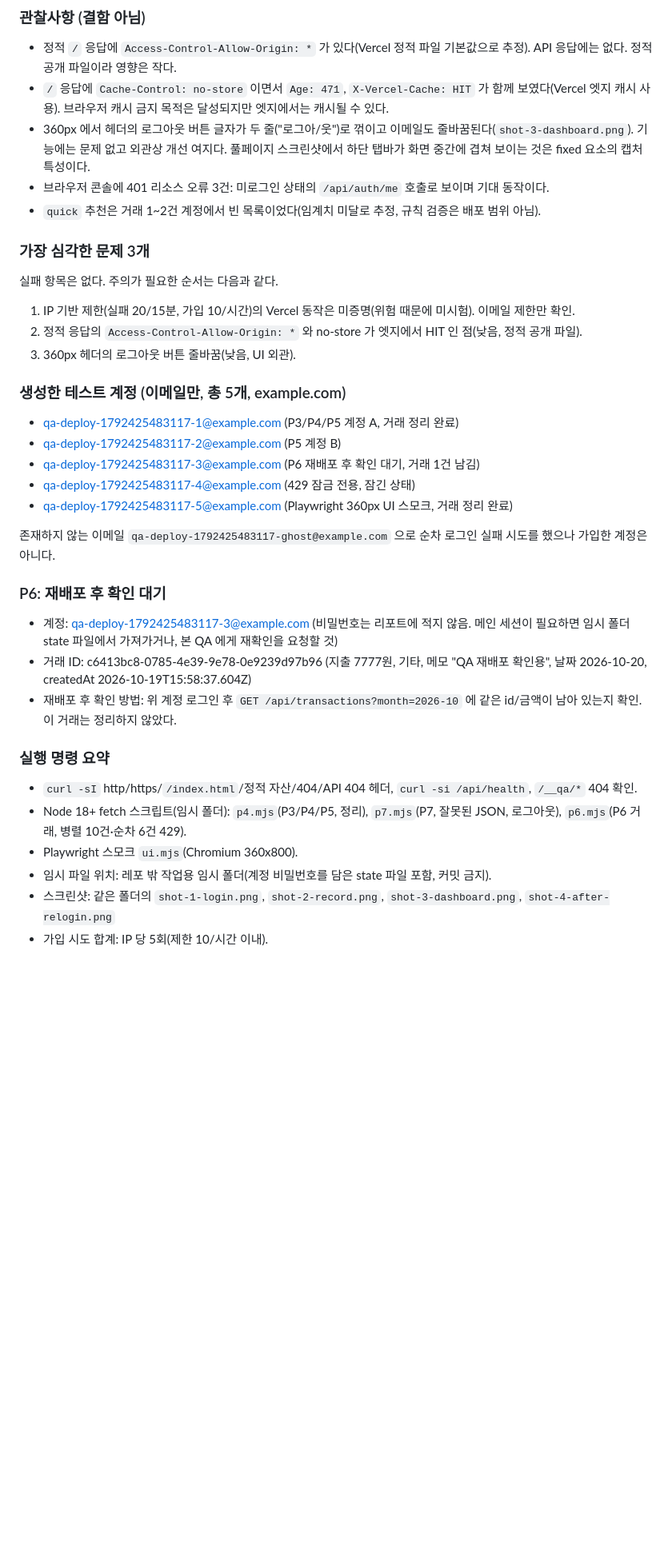
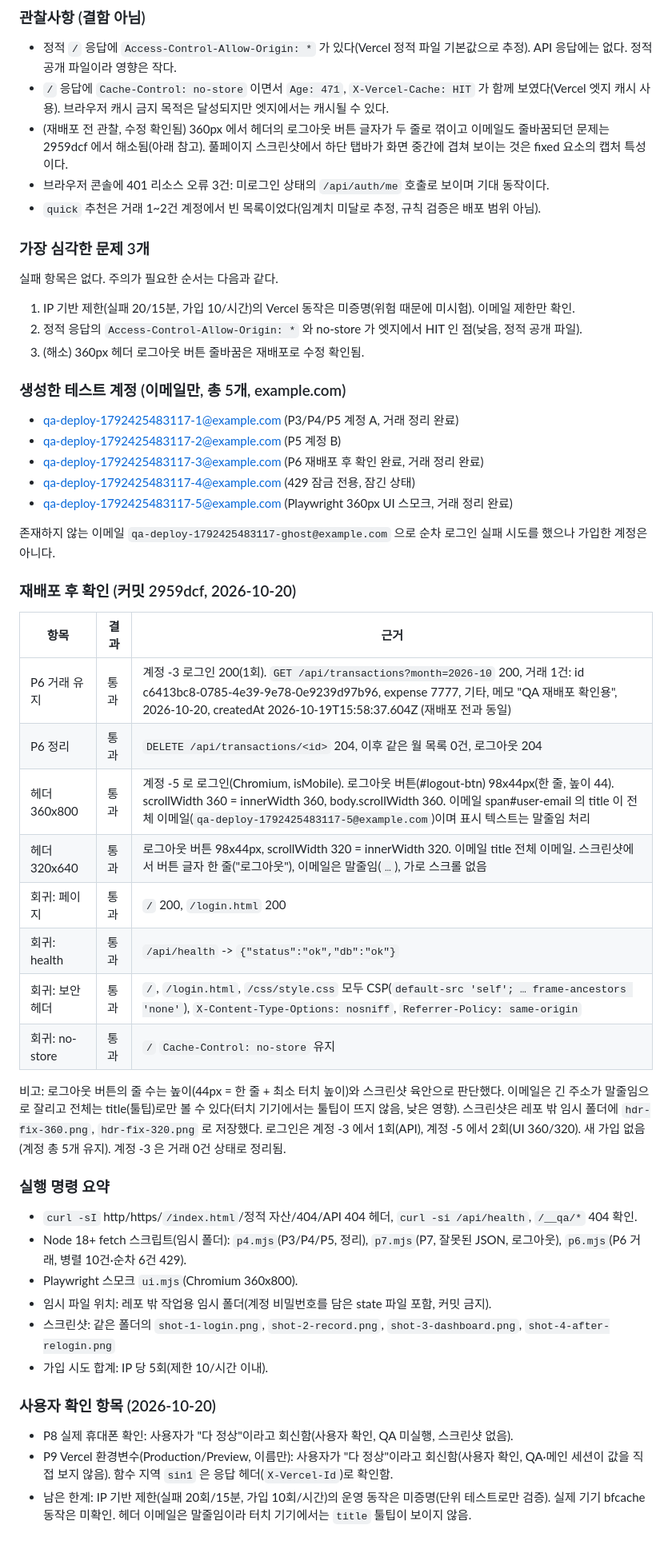
Before and after one commit to Latto-JD/moneybook, a Markdown page: docs/qa-report.md, the part around one of its changes. Shown at 80% size. Rendered like a GitHub page; blank space fills up the shorter version.

Commit message:
docs: 배포 재확인(P6 통과)과 사용자 확인 항목(P8, P9) 기록
Co-Authored-By: Claude Sonnet 5.5 <noreply@anthropic.com>
Claude-Session: https://claude.ai/code/session_01HyQa4oKaHJpnfVRPHe45VB

```diff
--- a/docs/qa-report.md
+++ b/docs/qa-report.md
@@ -218,7 +218,7 @@ IP 기반 제한에 대한 한계: 클라이언트 IP 의 `x-forwarded-for` 해
 ### 관찰사항 (결함 아님)
 - 정적 `/` 응답에 `Access-Control-Allow-Origin: *` 가 있다(Vercel 정적 파일 기본값으로 추정). API 응답에는 없다. 정적 공개 파일이라 영향은 작다.
 - `/` 응답에 `Cache-Control: no-store` 이면서 `Age: 471`, `X-Vercel-Cache: HIT` 가 함께 보였다(Vercel 엣지 캐시 사용). 브라우저 캐시 금지 목적은 달성되지만 엣지에서는 캐시될 수 있다.
-- 360px 에서 헤더의 로그아웃 버튼 글자가 두 줄("로그아/웃")로 꺾이고 이메일도 줄바꿈된다(`shot-3-dashboard.png`). 기능에는 문제 없고 외관상 개선 여지다. 풀페이지 스크린샷에서 하단 탭바가 화면 중간에 겹쳐 보이는 것은 fixed 요소의 캡처 특성이다.
+- (재배포 전 관찰, 수정 확인됨) 360px 에서 헤더의 로그아웃 버튼 글자가 두 줄로 꺾이고 이메일도 줄바꿈되던 문제는 2959dcf 에서 해소됨(아래 참고). 풀페이지 스크린샷에서 하단 탭바가 화면 중간에 겹쳐 보이는 것은 fixed 요소의 캡처 특성이다.
 - 브라우저 콘솔에 401 리소스 오류 3건: 미로그인 상태의 `/api/auth/me` 호출로 보이며 기대 동작이다.
 - `quick` 추천은 거래 1~2건 계정에서 빈 목록이었다(임계치 미달로 추정, 규칙 검증은 배포 범위 아님).
 
@@ -226,21 +226,31 @@ IP 기반 제한에 대한 한계: 클라이언트 IP 의 `x-forwarded-for` 해
 실패 항목은 없다. 주의가 필요한 순서는 다음과 같다.
 1. IP 기반 제한(실패 20/15분, 가입 10/시간)의 Vercel 동작은 미증명(위험 때문에 미시험). 이메일 제한만 확인.
 2. 정적 응답의 `Access-Control-Allow-Origin: *` 와 no-store 가 엣지에서 HIT 인 점(낮음, 정적 공개 파일).
-3. 360px 헤더의 로그아웃 버튼 줄바꿈(낮음, UI 외관).
+3. (해소) 360px 헤더 로그아웃 버튼 줄바꿈은 재배포로 수정 확인됨.
 
 ### 생성한 테스트 계정 (이메일만, 총 5개, example.com)
 - qa-deploy-1792425483117-1@example.com (P3/P4/P5 계정 A, 거래 정리 완료)
 - qa-deploy-1792425483117-2@example.com (P5 계정 B)
-- qa-deploy-1792425483117-3@example.com (P6 재배포 후 확인 대기, 거래 1건 남김)
+- qa-deploy-1792425483117-3@example.com (P6 재배포 후 확인 완료, 거래 정리 완료)
 - qa-deploy-1792425483117-4@example.com (429 잠금 전용, 잠긴 상태)
 - qa-deploy-1792425483117-5@example.com (Playwright 360px UI 스모크, 거래 정리 완료)
 
 존재하지 않는 이메일 `qa-deploy-1792425483117-ghost@example.com` 으로 순차 로그인 실패 시도를 했으나 가입한 계정은 아니다.
 
-### P6: 재배포 후 확인 대기
-- 계정: qa-deploy-1792425483117-3@example.com (비밀번호는 리포트에 적지 않음. 메인 세션이 필요하면 임시 폴더 state 파일에서 가져가거나, 본 QA 에게 재확인을 요청할 것)
-- 거래 ID: c6413bc8-0785-4e39-9e78-0e9239d97b96 (지출 7777원, 기타, 메모 "QA 재배포 확인용", 날짜 2026-10-20, createdAt 2026-10-19T15:58:37.604Z)
-- 재배포 후 확인 방법: 위 계정 로그인 후 `GET /api/transactions?month=2026-10` 에 같은 id/금액이 남아 있는지 확인. 이 거래는 정리하지 않았다.
+### 재배포 후 확인 (커밋 2959dcf, 2026-10-20)
+
+| 항목 | 결과 | 근거 |
+|---|---|---|
+| P6 거래 유지 | 통과 | 계정 -3 로그인 200(1회). `GET /api/transactions?month=2026-10` 200, 거래 1건: id c6413bc8-0785-4e39-9e78-0e9239d97b96, expense 7777, 기타, 메모 "QA 재배포 확인용", 2026-10-20, createdAt 2026-10-19T15:58:37.604Z (재배포 전과 동일) |
+| P6 정리 | 통과 | `DELETE /api/transactions/<id>` 204, 이후 같은 월 목록 0건, 로그아웃 204 |
+| 헤더 360x800 | 통과 | 계정 -5 로 로그인(Chromium, isMobile). 로그아웃 버튼(#logout-btn) 98x44px(한 줄, 높이 44). scrollWidth 360 = innerWidth 360, body.scrollWidth 360. 이메일 span#user-email 의 title 이 전체 이메일(`qa-deploy-1792425483117-5@example.com`)이며 표시 텍스트는 말줄임 처리 |
+| 헤더 320x640 | 통과 | 로그아웃 버튼 98x44px, scrollWidth 320 = innerWidth 320. 이메일 title 전체 이메일. 스크린샷에서 버튼 글자 한 줄("로그아웃"), 이메일은 말줄임(`…`), 가로 스크롤 없음 |
+| 회귀: 페이지 | 통과 | `/` 200, `/login.html` 200 |
+| 회귀: health | 통과 | `/api/health` -> `{"status":"ok","db":"ok"}` |
+| 회귀: 보안 헤더 | 통과 | `/`, `/login.html`, `/css/style.css` 모두 CSP(`default-src 'self'; … frame-ancestors 'none'`), `X-Content-Type-Options: nosniff`, `Referrer-Policy: same-origin` |
+| 회귀: no-store | 통과 | `/` `Cache-Control: no-store` 유지 |
+
+비고: 로그아웃 버튼의 줄 수는 높이(44px = 한 줄 + 최소 터치 높이)와 스크린샷 육안으로 판단했다. 이메일은 긴 주소가 말줄임으로 잘리고 전체는 title(툴팁)로만 볼 수 있다(터치 기기에서는 툴팁이 뜨지 않음, 낮은 영향). 스크린샷은 레포 밖 임시 폴더에 `hdr-fix-360.png`, `hdr-fix-320.png` 로 저장했다. 로그인은 계정 -3 에서 1회(API), 계정 -5 에서 2회(UI 360/320). 새 가입 없음(계정 총 5개 유지). 계정 -3 은 거래 0건 상태로 정리됨.
 
 ### 실행 명령 요약
 - `curl -sI` http/https/`/index.html`/정적 자산/404/API 404 헤더, `curl -si /api/health`, `/__qa/*` 404 확인.
@@ -249,3 +259,8 @@ IP 기반 제한에 대한 한계: 클라이언트 IP 의 `x-forwarded-for` 해
 - 임시 파일 위치: 레포 밖 작업용 임시 폴더(계정 비밀번호를 담은 state 파일 포함, 커밋 금지).
 - 스크린샷: 같은 폴더의 `shot-1-login.png`, `shot-2-record.png`, `shot-3-dashboard.png`, `shot-4-after-relogin.png`
 - 가입 시도 합계: IP 당 5회(제한 10/시간 이내).
+
+### 사용자 확인 항목 (2026-10-20)
+- P8 실제 휴대폰 확인: 사용자가 "다 정상"이라고 회신함(사용자 확인, QA 미실행, 스크린샷 없음).
+- P9 Vercel 환경변수(Production/Preview, 이름만): 사용자가 "다 정상"이라고 회신함(사용자 확인, QA·메인 세션이 값을 직접 보지 않음). 함수 지역 `sin1` 은 응답 헤더(`X-Vercel-Id`)로 확인함.
+- 남은 한계: IP 기반 제한(실패 20회/15분, 가입 10회/시간)의 운영 동작은 미증명(단위 테스트로만 검증). 실제 기기 bfcache 동작은 미확인. 헤더 이메일은 말줄임이라 터치 기기에서는 `title` 툴팁이 보이지 않음.
```
Also changed, not shown: other parts of docs/qa-report.md (+2 -2 lines).
